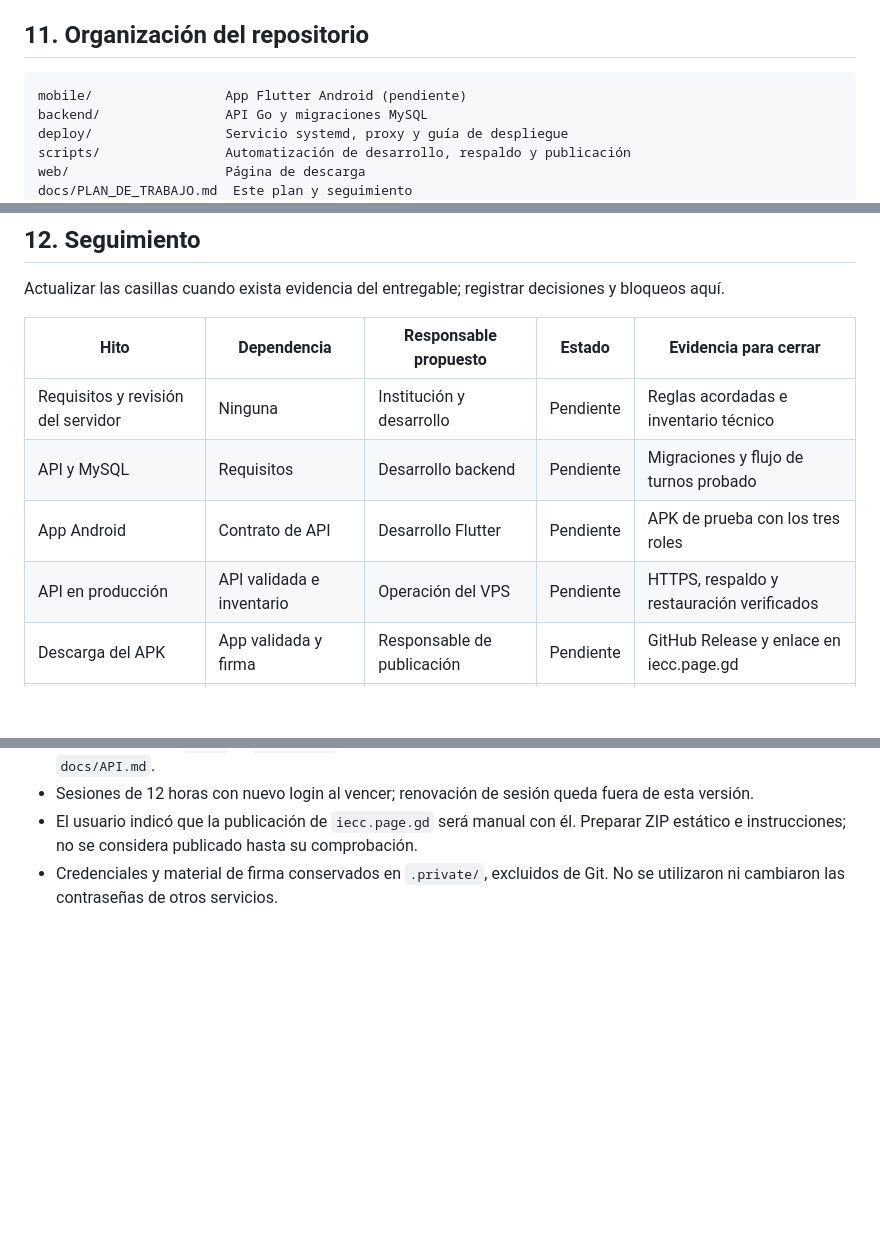
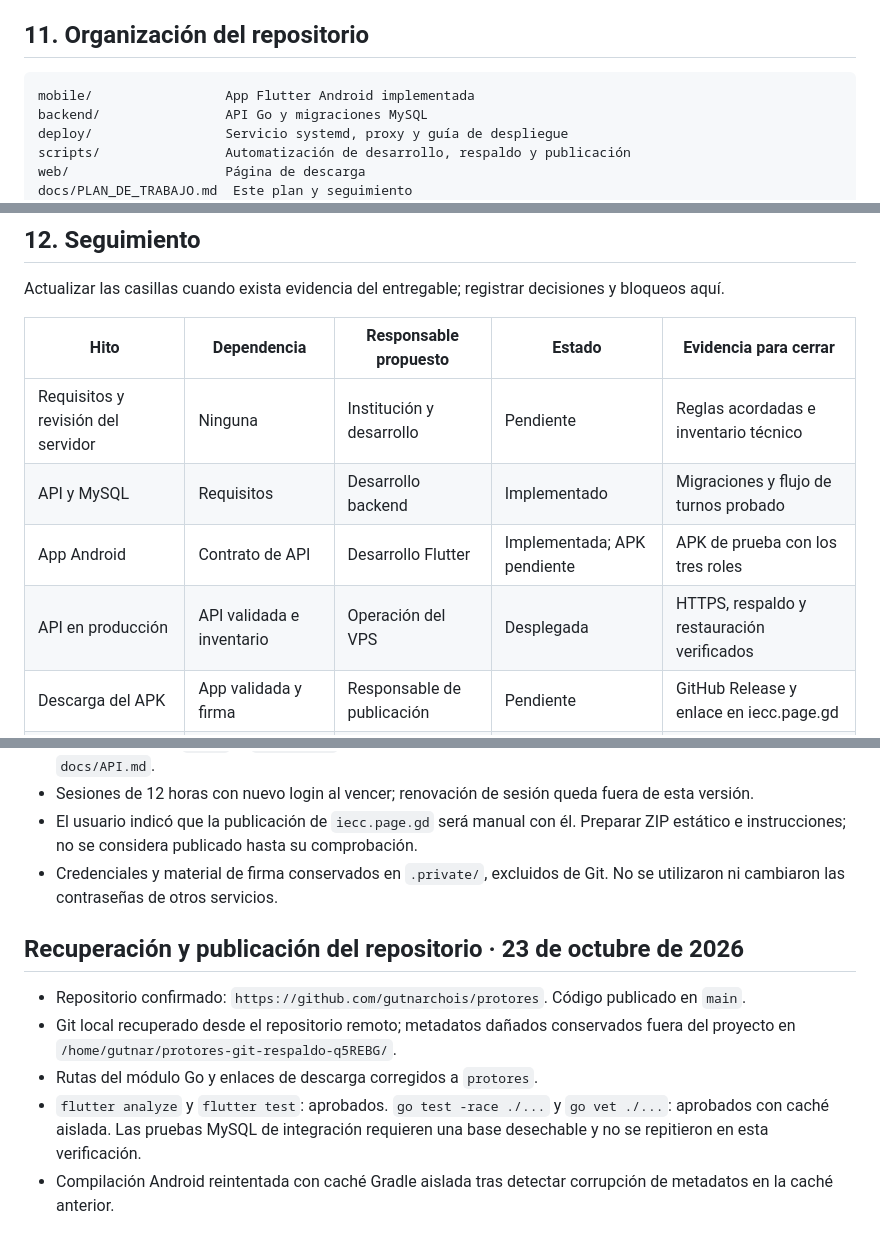
Before and after one commit to gutnarchois/protores, a Markdown page: docs/PLAN_DE_TRABAJO.md, 3 parts joined by grey strips. Rendered like a GitHub page; blank space fills up the shorter version.

Commit message:
Actualizar seguimiento y registrar recuperación de Git

````diff
--- a/docs/PLAN_DE_TRABAJO.md
+++ b/docs/PLAN_DE_TRABAJO.md
@@ -198,7 +198,7 @@ La conexión y los cambios reales del VPS, DNS, GitHub y alojamiento web se real
 ## 11. Organización del repositorio
 
 ```text
-mobile/                 App Flutter Android (pendiente)
+mobile/                 App Flutter Android implementada
 backend/                API Go y migraciones MySQL
 deploy/                 Servicio systemd, proxy y guía de despliegue
 scripts/                Automatización de desarrollo, respaldo y publicación
@@ -216,9 +216,9 @@ Actualizar las casillas cuando exista evidencia del entregable; registrar decisi
 | Hito | Dependencia | Responsable propuesto | Estado | Evidencia para cerrar |
 | --- | --- | --- | --- | --- |
 | Requisitos y revisión del servidor | Ninguna | Institución y desarrollo | Pendiente | Reglas acordadas e inventario técnico |
-| API y MySQL | Requisitos | Desarrollo backend | Pendiente | Migraciones y flujo de turnos probado |
-| App Android | Contrato de API | Desarrollo Flutter | Pendiente | APK de prueba con los tres roles |
-| API en producción | API validada e inventario | Operación del VPS | Pendiente | HTTPS, respaldo y restauración verificados |
+| API y MySQL | Requisitos | Desarrollo backend | Implementado | Migraciones y flujo de turnos probado |
+| App Android | Contrato de API | Desarrollo Flutter | Implementada; APK pendiente | APK de prueba con los tres roles |
+| API en producción | API validada e inventario | Operación del VPS | Desplegada | HTTPS, respaldo y restauración verificados |
 | Descarga del APK | App validada y firma | Responsable de publicación | Pendiente | GitHub Release y enlace en iecc.page.gd |
 | Piloto y entrega | App, API y descarga | Institución y desarrollo | Pendiente | Jornada aceptada y manuales entregados |
 
@@ -239,3 +239,11 @@ Los responsables son funciones propuestas, aún sin personas asignadas. Las fech
 - Sesiones de 12 horas con nuevo login al vencer; renovación de sesión queda fuera de esta versión.
 - El usuario indicó que la publicación de `iecc.page.gd` será manual con él. Preparar ZIP estático e instrucciones; no se considera publicado hasta su comprobación.
 - Credenciales y material de firma conservados en `.private/`, excluidos de Git. No se utilizaron ni cambiaron las contraseñas de otros servicios.
+
+## Recuperación y publicación del repositorio · 23 de octubre de 2026
+
+- Repositorio confirmado: `https://github.com/gutnarchois/protores`. Código publicado en `main`.
+- Git local recuperado desde el repositorio remoto; metadatos dañados conservados fuera del proyecto en `/home/gutnar/protores-git-respaldo-q5REBG/`.
+- Rutas del módulo Go y enlaces de descarga corregidos a `protores`.
+- `flutter analyze` y `flutter test`: aprobados. `go test -race ./...` y `go vet ./...`: aprobados con caché aislada. Las pruebas MySQL de integración requieren una base desechable y no se repitieron en esta verificación.
+- Compilación Android reintentada con caché Gradle aislada tras detectar corrupción de metadatos en la caché anterior.
````
